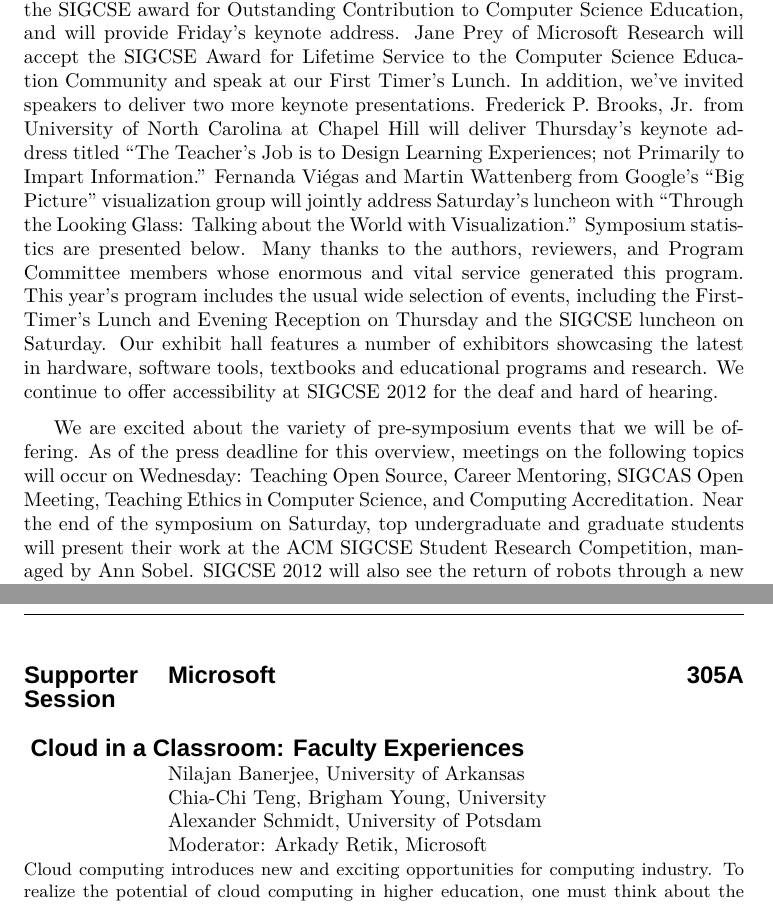
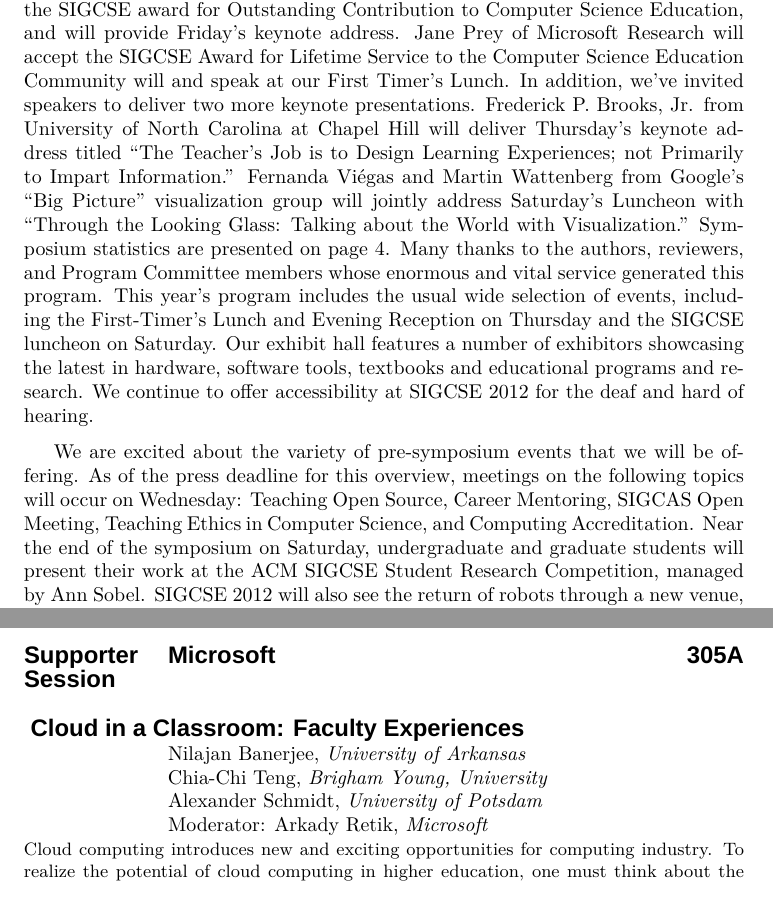
Before and after one commit to bnmnetp/sigcse2012, a LaTeX document (Program/program.tex, which reads Program/fm01spc-sc-message.tex, Program/friday.tex): two parts of pages 2 and 68 of 91 before the commit and two parts of pages 2 and 66 of 89 after it, joined at a grey line, cut so that both start at the same text. Compiled offline with XeLaTeX; a missing font is replaced by an installed copy or a similar font.

Commit message:
Changes from Laurie
Signed-off-by: Brad Miller <bonelake@gmail.com>

```diff
--- a/Program/fm01spc-sc-message.tex
+++ b/Program/fm01spc-sc-message.tex
@@ -17,10 +17,10 @@
 Welcome to the proceedings of the 43rd ACM Technical Symposium on Computer Science Education, or SIGCSE 2012, where you will find the archival record of over one hundred papers as well as multiple other session formats that document the latest in computer science education: research, tool building, teaching, curriculum and philosophy. Reflecting our location in North Carolina’s renowned Research Triangle, this year’s conference features the three themes of “Teaching, Learning, and Collaborating” throughout the sessions. Teaching, learning, and collaborating occur inside and outside of the classroom, and among various combinations of students, academics, industry professionals, and others.
 \vspace{0.5\baselineskip}
 
-We are pleased to announce the winners of the two annual SIGCSE awards. Professor Harold (Hal) Abelson of Massachusetts Institute of Technology will receive the SIGCSE award for Outstanding Contribution to Computer Science Education, and will provide Friday’s keynote address. Jane Prey of Microsoft Research will accept the SIGCSE Award for Lifetime Service to the Computer Science Education Community and speak at our First Timer’s Lunch. In addition, we’ve invited speakers to deliver two more keynote presentations. Frederick P. Brooks, Jr. from University of North Carolina at Chapel Hill will deliver Thursday’s keynote address titled “The Teacher’s Job is to Design Learning Experiences; not Primarily to Impart Information.” Fernanda Viégas and Martin Wattenberg from Google’s “Big Picture” visualization group will jointly address Saturday’s luncheon with “Through the Looking Glass: Talking about the World with Visualization.” Symposium statistics are presented below. Many thanks to the authors, reviewers, and Program Committee members whose enormous and vital service generated this program. This year’s program includes the usual wide selection of events, including the First-Timer’s Lunch and Evening Reception on Thursday and the SIGCSE luncheon on Saturday. Our exhibit hall features a number of exhibitors showcasing the latest in hardware, software tools, textbooks and educational programs and research. We continue to offer accessibility at SIGCSE 2012 for the deaf and hard of hearing.
+We are pleased to announce the winners of the two annual SIGCSE awards. Professor Harold (Hal) Abelson of Massachusetts Institute of Technology will receive the SIGCSE award for Outstanding Contribution to Computer Science Education, and will provide Friday’s keynote address. Jane Prey of Microsoft Research will accept the SIGCSE Award for Lifetime Service to the Computer Science Education Community will and speak at our First Timer’s Lunch. In addition, we’ve invited speakers to deliver two more keynote presentations. Frederick P. Brooks, Jr. from University of North Carolina at Chapel Hill will deliver Thursday’s keynote address titled “The Teacher’s Job is to Design Learning Experiences; not Primarily to Impart Information.” Fernanda Viégas and Martin Wattenberg from Google’s “Big Picture” visualization group will jointly address Saturday’s Luncheon with “Through the Looking Glass: Talking about the World with Visualization.” Symposium statistics are presented on page 4. Many thanks to the authors, reviewers, and Program Committee members whose enormous and vital service generated this program. This year’s program includes the usual wide selection of events, including the First-Timer’s Lunch and Evening Reception on Thursday and the SIGCSE luncheon on Saturday. Our exhibit hall features a number of exhibitors showcasing the latest in hardware, software tools, textbooks and educational programs and research. We continue to offer accessibility at SIGCSE 2012 for the deaf and hard of hearing.
 \vspace{0.5\baselineskip}
 
-We are excited about the variety of pre-symposium events that we will be offering. As of the press deadline for this overview, meetings on the following topics will occur on Wednesday: Teaching Open Source, Career Mentoring, SIGCAS Open Meeting, Teaching Ethics in Computer Science, and Computing Accreditation. Near the end of the symposium on Saturday, top undergraduate and graduate students will present their work at the ACM SIGCSE Student Research Competition, managed by Ann Sobel. SIGCSE 2012 will also see the return of robots through a new venue, “The SIGCSE Playground: Experience It!” Many thanks go to Jennifer Kay and Douglas Blank for organizing this event.
+We are excited about the variety of pre-symposium events that we will be offering. As of the press deadline for this overview, meetings on the following topics will occur on Wednesday: Teaching Open Source, Career Mentoring, SIGCAS Open Meeting, Teaching Ethics in Computer Science, and Computing Accreditation. Near the end of the symposium on Saturday, undergraduate and graduate students will present their work at the ACM SIGCSE Student Research Competition, managed by Ann Sobel. SIGCSE 2012 will also see the return of robots through a new venue, “The SIGCSE Playground: Experience It!” Many thanks go to Jennifer Kay and Douglas Blank for organizing this event.
 \vspace{0.5\baselineskip}
 
 Our sincere thanks go out to the people who made this Symposium extraordinary. First, our symposium committee: Carl Alphonce, Adrienne Decker, Lynn Degler, John Dooley, Mary Anne Egan, Susan Fox, Michael T. Helmick, Olaf Hall-Holt, John Harrison, Sarah Heckman, Catherine Lang, Steven Huss-Lederman, Cary Laxer, Chuck Leska, Lester I. McCann, Scott McElfresh, Larry Merkle, Brad Miller, Briana Morrison, Kris Nagel, Sarah Monisha Pulimood, Susan Rodger, Kimberly Voll, and Henry Walker. Additional thanks go to our Associate Program Chairs who provided meta-reviews for papers: Joel Adams, Doug Baldwin, Tim Bell, Sheila Castañeda, Tim Fossum, Mark Guzdial, Sherri Goings, Nancy Kinnersley, Lori Pollock, and Sami Rollins. We’d also like to thank all of our student volunteers who help us with all of the small details.
--- a/Program/friday.tex
+++ b/Program/friday.tex
@@ -694,10 +696,10 @@ The paper explains how formal verification has been integrated in an online judg
     {\sffamily\large\textbf{Microsoft}} &
     {\sffamily\large\textbf{305A}} \\ \\
     \multicolumn{3}{@{}p{5in}}{\raggedright\sffamily\large\textbf{ Cloud in a Classroom:  Faculty Experiences}} \\
-    & Nilajan Banerjee, University of Arkansas \\
-    & Chia-Chi Teng, Brigham Young, University \\
-    & Alexander Schmidt, University of Potsdam \\
-    & Moderator:  Arkady Retik, Microsoft \\
+    & Nilajan Banerjee, \emph{University of Arkansas} \\
+    & Chia-Chi Teng, \emph{Brigham Young, University} \\
+    & Alexander Schmidt, \emph{University of Potsdam} \\
+    & Moderator:  Arkady Retik, \emph{Microsoft} \\
     \multicolumn{3}{@{}p{5in}}{\small Cloud computing introduces new and exciting opportunities for computing industry.  To realize the potential of cloud computing in higher education, one must think about the cloud as a holistic platform for creating new services, new experiences, and new methods for research and teaching.  Pursuing these goals in the current set of the CS courses presents a broad range of interesting questions.  Come along to hear about the cloud-based teaching resources available and how they have been used in universities world-wide.  This panel will provide an opportunity for SIGCSE attendees to hear from faculty who have been teaching CS courses using Windows Azure ask questions and discuss and share their own experiences.}
 \end{longtable}
 \cfoot{\colorbox[gray]{0.45}{\color{white}\textsf{Friday 17:10 - 17:55}}}
--- a/Program/program.tex
+++ b/Program/program.tex
@@ -24,7 +24,7 @@
 % Setup for fullpage use
 %\usepackage{fullpage}
 %\usepackage[text={5in,8in},centering,showframe]{geometry}
-\usepackage[text={5in,8in},centering]{geometry}
+\usepackage[text={5in,8in},headsep={0.0625in},footskip={.125in},centering]{geometry}
 %\usepackage[table]{xcolor}
 \usepackage{longtable}
 % Uncomment some of the following if you use the features
```
Also changed, not shown: Program/saturday.tex (+1 -0 lines), Program/thursday.tex (+3 -3 lines), Program/fm01spc-sc-message.tex (4 more changed lines), Program/friday.tex (10 more changed lines), Program/program.tex (1 more changed lines).
